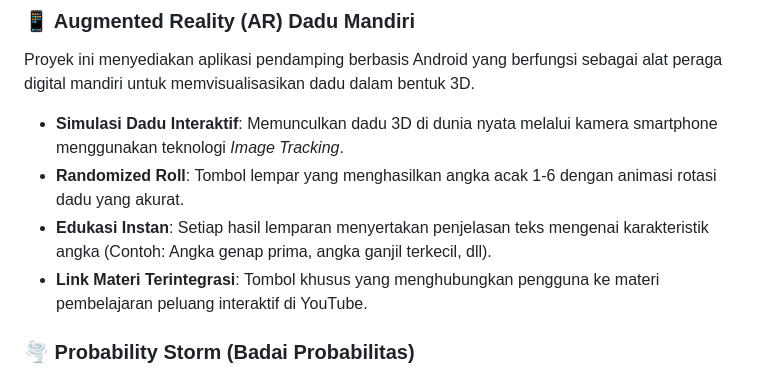
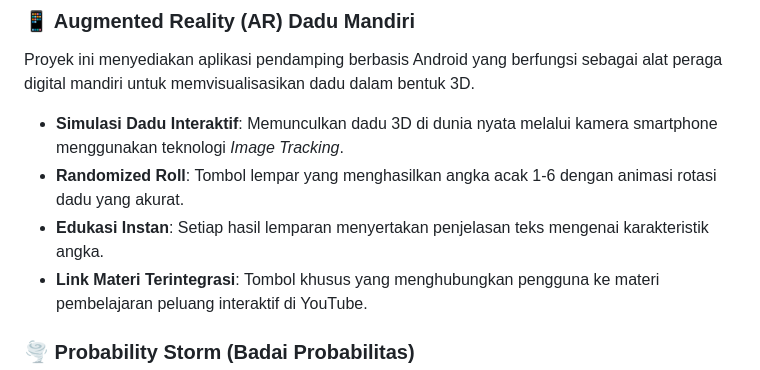
Before and after one commit to icanxPrograming/snake-and-ladders-ATMVersion, a Markdown page: README.md, the part around the change. Rendered like a GitHub page.

```diff
--- a/README.md
+++ b/README.md
@@ -17,7 +17,7 @@ Sebuah permainan edukasi interaktif berbasis web yang menggabungkan mekanisme kl
 Proyek ini menyediakan aplikasi pendamping berbasis Android yang berfungsi sebagai alat peraga digital mandiri untuk memvisualisasikan dadu dalam bentuk 3D.
 * **Simulasi Dadu Interaktif**: Memunculkan dadu 3D di dunia nyata melalui kamera smartphone menggunakan teknologi *Image Tracking*.
 * **Randomized Roll**: Tombol lempar yang menghasilkan angka acak 1-6 dengan animasi rotasi dadu yang akurat.
-* **Edukasi Instan**: Setiap hasil lemparan menyertakan penjelasan teks mengenai karakteristik angka (Contoh: Angka genap prima, angka ganjil terkecil, dll).
+* **Edukasi Instan**: Setiap hasil lemparan menyertakan penjelasan teks mengenai karakteristik angka.
 * **Link Materi Terintegrasi**: Tombol khusus yang menghubungkan pengguna ke materi pembelajaran peluang interaktif di YouTube.
 
 ### 🌪️ Probability Storm (Badai Probabilitas)
```
